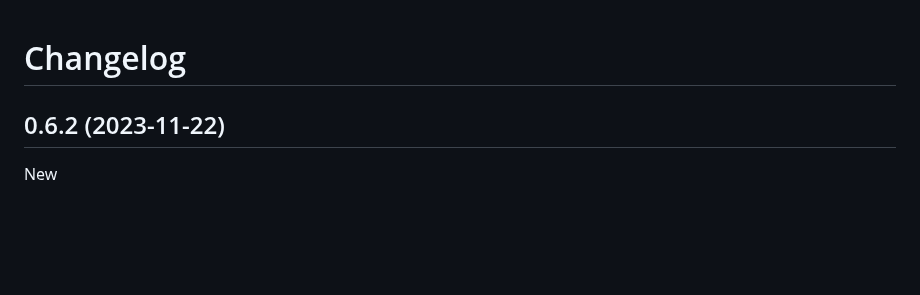
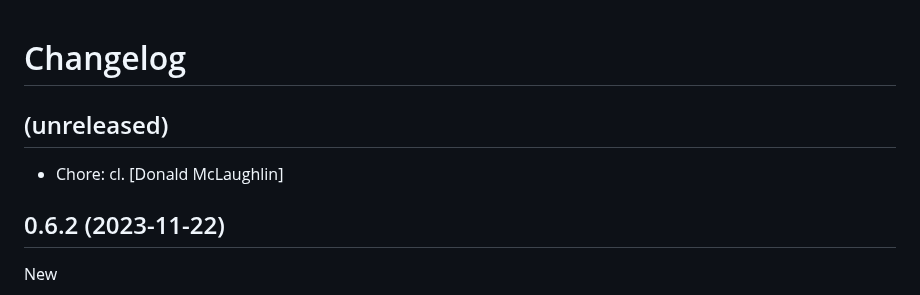
Before and after one commit to don1997/csm, a Markdown page: CHANGELOG.md, the part around the change. Rendered like a GitHub page; blank space fills up the shorter version.

Commit message:
Chore: cl

```diff
--- a/CHANGELOG.md
+++ b/CHANGELOG.md
@@ -1,5 +1,10 @@
 Changelog
 =========
+
+
+(unreleased)
+------------
+- Chore: cl. [Donald McLaughlin]
 
 
 0.6.2 (2023-11-22)
```
